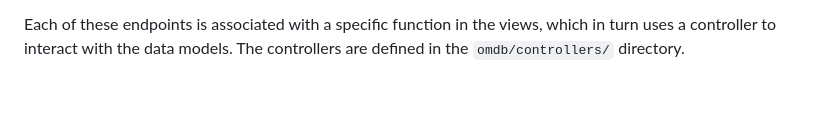
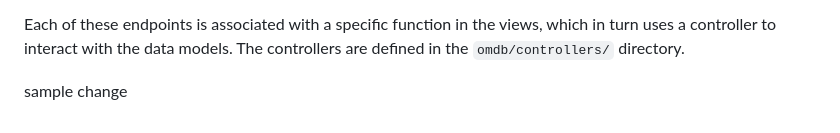
Before and after one commit to PradeepTammali/WebService, a Markdown page: README.md, the part around the change. Drawn GitHub-style; blank space fills up the shorter version.

```diff
--- a/README.md
+++ b/README.md
@@ -91,3 +91,5 @@ Login Endpoints (defined in `omdb/routes/login.py`):
 - `GET /delete/<int:user_id>`: Deletes a user by its ID. The logic is implemented in the `user_delete` function.
 
 Each of these endpoints is associated with a specific function in the views, which in turn uses a controller to interact with the data models. The controllers are defined in the `omdb/controllers/` directory.
+
+sample change
```
